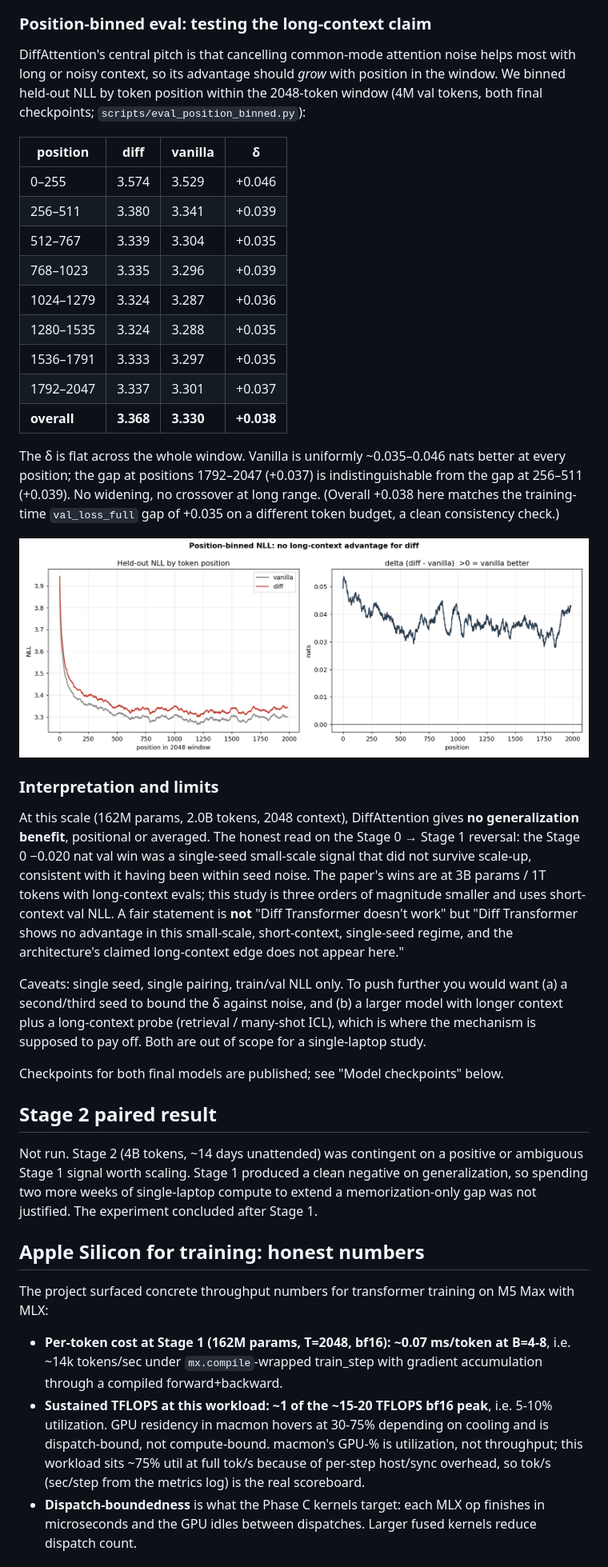
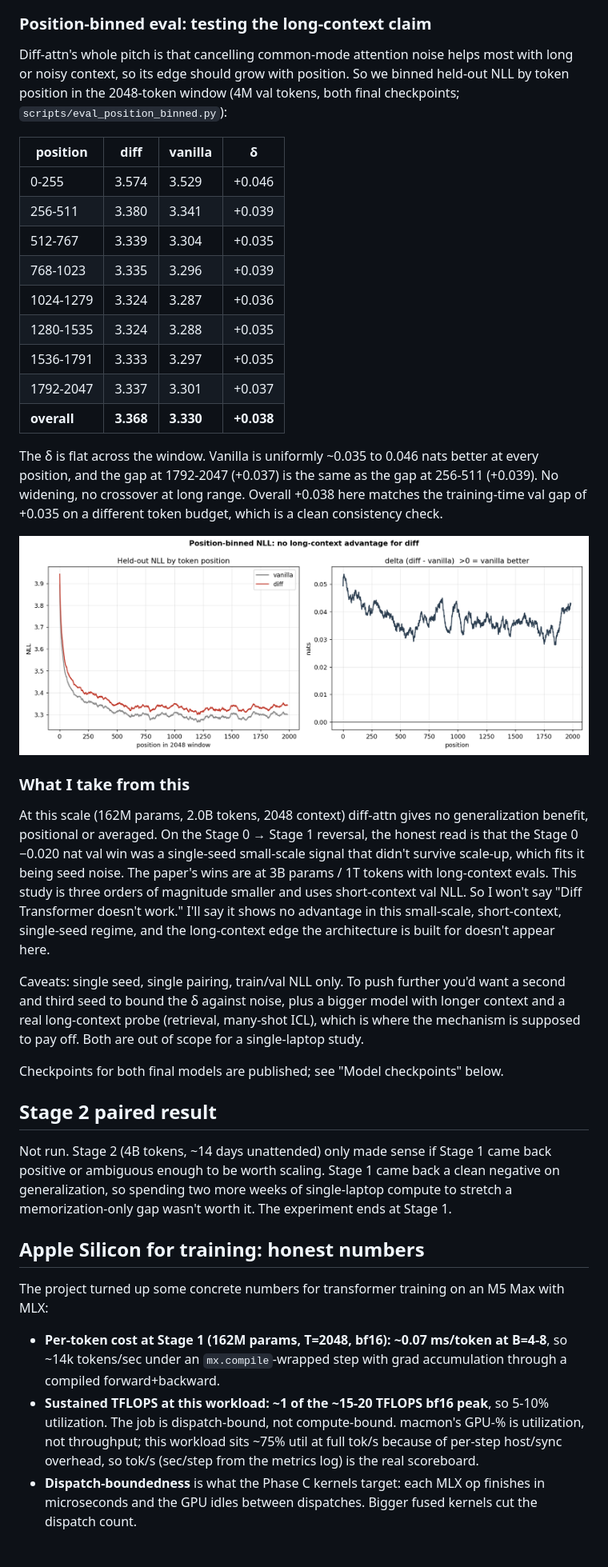
Before and after one commit to guygrigsby/diff-mlx, a Markdown page: docs/2026-05-23-final-writeup.md, the part around one of its changes. Shown at 80% size. Drawn GitHub-style.

```diff
--- a/docs/2026-05-23-final-writeup.md
+++ b/docs/2026-05-23-final-writeup.md
@@ -176,41 +176,41 @@ Diff wins decisively on train loss and loses on held-out. The val curves track w
 
 ### Position-binned eval: testing the long-context claim
 
-DiffAttention's central pitch is that cancelling common-mode attention noise helps most with long or noisy context, so its advantage should *grow* with position in the window. We binned held-out NLL by token position within the 2048-token window (4M val tokens, both final checkpoints; `scripts/eval_position_binned.py`):
+Diff-attn's whole pitch is that cancelling common-mode attention noise helps most with long or noisy context, so its edge should grow with position. So we binned held-out NLL by token position in the 2048-token window (4M val tokens, both final checkpoints; `scripts/eval_position_binned.py`):
 
 | position | diff | vanilla | δ |
 |---|---|---|---|
-| 0–255 | 3.574 | 3.529 | +0.046 |
-| 256–511 | 3.380 | 3.341 | +0.039 |
-| 512–767 | 3.339 | 3.304 | +0.035 |
-| 768–1023 | 3.335 | 3.296 | +0.039 |
-| 1024–1279 | 3.324 | 3.287 | +0.036 |
-| 1280–1535 | 3.324 | 3.288 | +0.035 |
-| 1536–1791 | 3.333 | 3.297 | +0.035 |
-| 1792–2047 | 3.337 | 3.301 | +0.037 |
+| 0-255 | 3.574 | 3.529 | +0.046 |
+| 256-511 | 3.380 | 3.341 | +0.039 |
+| 512-767 | 3.339 | 3.304 | +0.035 |
+| 768-1023 | 3.335 | 3.296 | +0.039 |
+| 1024-1279 | 3.324 | 3.287 | +0.036 |
+| 1280-1535 | 3.324 | 3.288 | +0.035 |
+| 1536-1791 | 3.333 | 3.297 | +0.035 |
+| 1792-2047 | 3.337 | 3.301 | +0.037 |
 | **overall** | **3.368** | **3.330** | **+0.038** |
 
-The δ is flat across the whole window. Vanilla is uniformly ~0.035–0.046 nats better at every position; the gap at positions 1792–2047 (+0.037) is indistinguishable from the gap at 256–511 (+0.039). No widening, no crossover at long range. (Overall +0.038 here matches the training-time `val_loss_full` gap of +0.035 on a different token budget, a clean consistency check.)
+The δ is flat across the window. Vanilla is uniformly ~0.035 to 0.046 nats better at every position, and the gap at 1792-2047 (+0.037) is the same as the gap at 256-511 (+0.039). No widening, no crossover at long range. Overall +0.038 here matches the training-time val gap of +0.035 on a different token budget, which is a clean consistency check.
 
 ![Position-binned NLL and delta](position_binned_nll.png)
 
-### Interpretation and limits
+### What I take from this
 
-At this scale (162M params, 2.0B tokens, 2048 context), DiffAttention gives **no generalization benefit**, positional or averaged. The honest read on the Stage 0 → Stage 1 reversal: the Stage 0 −0.020 nat val win was a single-seed small-scale signal that did not survive scale-up, consistent with it having been within seed noise. The paper's wins are at 3B params / 1T tokens with long-context evals; this study is three orders of magnitude smaller and uses short-context val NLL. A fair statement is **not** "Diff Transformer doesn't work" but "Diff Transformer shows no advantage in this small-scale, short-context, single-seed regime, and the architecture's claimed long-context edge does not appear here."
+At this scale (162M params, 2.0B tokens, 2048 context) diff-attn gives no generalization benefit, positional or averaged. On the Stage 0 → Stage 1 reversal, the honest read is that the Stage 0 −0.020 nat val win was a single-seed small-scale signal that didn't survive scale-up, which fits it being seed noise. The paper's wins are at 3B params / 1T tokens with long-context evals. This study is three orders of magnitude smaller and uses short-context val NLL. So I won't say "Diff Transformer doesn't work." I'll say it shows no advantage in this small-scale, short-context, single-seed regime, and the long-context edge the architecture is built for doesn't appear here.
 
-Caveats: single seed, single pairing, train/val NLL only. To push further you would want (a) a second/third seed to bound the δ against noise, and (b) a larger model with longer context plus a long-context probe (retrieval / many-shot ICL), which is where the mechanism is supposed to pay off. Both are out of scope for a single-laptop study.
+Caveats: single seed, single pairing, train/val NLL only. To push further you'd want a second and third seed to bound the δ against noise, plus a bigger model with longer context and a real long-context probe (retrieval, many-shot ICL), which is where the mechanism is supposed to pay off. Both are out of scope for a single-laptop study.
 
 Checkpoints for both final models are published; see "Model checkpoints" below.
 
 ## Stage 2 paired result
 
-Not run. Stage 2 (4B tokens, ~14 days unattended) was contingent on a positive or ambiguous Stage 1 signal worth scaling. Stage 1 produced a clean negative on generalization, so spending two more weeks of single-laptop compute to extend a memorization-only gap was not justified. The experiment concluded after Stage 1.
+Not run. Stage 2 (4B tokens, ~14 days unattended) only made sense if Stage 1 came back positive or ambiguous enough to be worth scaling. Stage 1 came back a clean negative on generalization, so spending two more weeks of single-laptop compute to stretch a memorization-only gap wasn't worth it. The experiment ends at Stage 1.
 
 ## Apple Silicon for training: honest numbers
 
-The project surfaced concrete throughput numbers for transformer training on M5 Max with MLX:
+The project turned up some concrete numbers for transformer training on an M5 Max with MLX:
 
-- **Per-token cost at Stage 1 (162M params, T=2048, bf16): ~0.07 ms/token at B=4-8**, i.e. ~14k tokens/sec under `mx.compile`-wrapped train_step with gradient accumulation through a compiled forward+backward.
-- **Sustained TFLOPS at this workload: ~1 of the ~15-20 TFLOPS bf16 peak**, i.e. 5-10% utilization. GPU residency in macmon hovers at 30-75% depending on cooling and is dispatch-bound, not compute-bound. macmon's GPU-% is utilization, not throughput; this workload sits ~75% util at full tok/s because of per-step host/sync overhead, so tok/s (sec/step from the metrics log) is the real scoreboard.
-- **Dispatch-boundedness** is what the Phase C kernels target: each MLX op finishes in microseconds and the GPU idles between dispatches. Larger fused kernels reduce dispatch count.
+- **Per-token cost at Stage 1 (162M params, T=2048, bf16): ~0.07 ms/token at B=4-8**, so ~14k tokens/sec under an `mx.compile`-wrapped step with grad accumulation through a compiled forward+backward.
+- **Sustained TFLOPS at this workload: ~1 of the ~15-20 TFLOPS bf16 peak**, so 5-10% utilization. The job is dispatch-bound, not compute-bound. macmon's GPU-% is utilization, not throughput; this workload sits ~75% util at full tok/s because of per-step host/sync overhead, so tok/s (sec/step from the metrics log) is the real scoreboard.
+- **Dispatch-boundedness** is what the Phase C kernels target: each MLX op finishes in microseconds and the GPU idles between dispatches. Bigger fused kernels cut the dispatch count.
 
```
Also changed, not shown: other parts of docs/2026-05-23-final-writeup.md (+64 -65 lines), README.md (+21 -21 lines).
